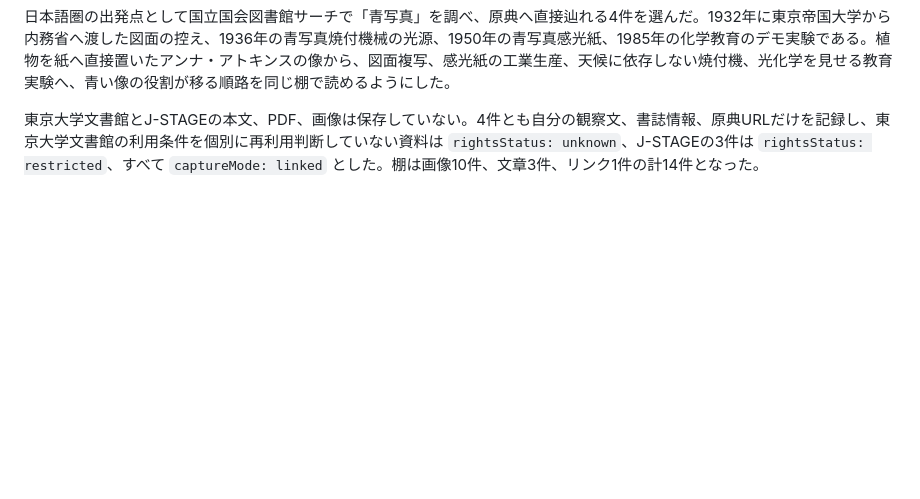
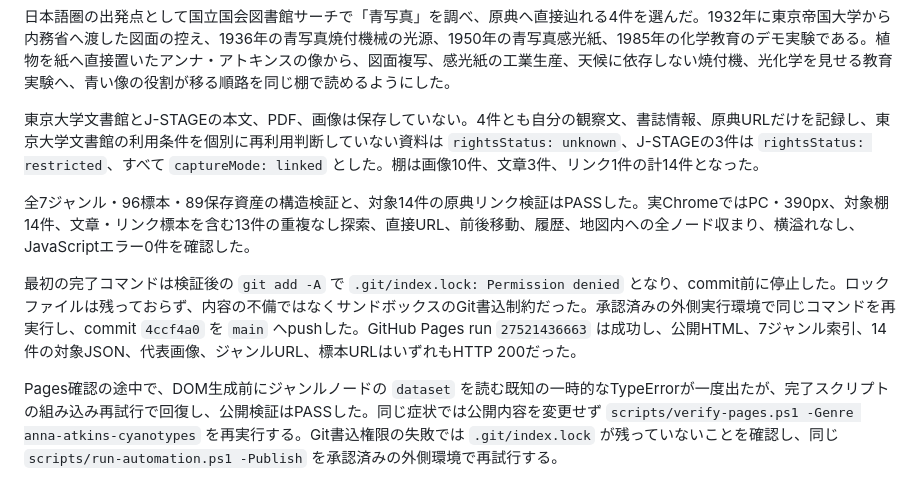
Before and after one commit to umedakouki/internet-fragments, a Markdown page: diary/2026-06-15.md, the part around the change. Drawn GitHub-style; blank space fills up the shorter version.

Commit message:
Record cyanotype deployment

```diff
--- a/diary/2026-06-15.md
+++ b/diary/2026-06-15.md
@@ -106,3 +106,9 @@ Herzberg am Harzの `Junkernstraße` 表示は、通り名に明確なブラッ
 日本語圏の出発点として国立国会図書館サーチで「青写真」を調べ、原典へ直接辿れる4件を選んだ。1932年に東京帝国大学から内務省へ渡した図面の控え、1936年の青写真焼付機械の光源、1950年の青写真感光紙、1985年の化学教育のデモ実験である。植物を紙へ直接置いたアンナ・アトキンスの像から、図面複写、感光紙の工業生産、天候に依存しない焼付機、光化学を見せる教育実験へ、青い像の役割が移る順路を同じ棚で読めるようにした。
 
 東京大学文書館とJ-STAGEの本文、PDF、画像は保存していない。4件とも自分の観察文、書誌情報、原典URLだけを記録し、東京大学文書館の利用条件を個別に再利用判断していない資料は `rightsStatus: unknown`、J-STAGEの3件は `rightsStatus: restricted`、すべて `captureMode: linked` とした。棚は画像10件、文章3件、リンク1件の計14件となった。
+
+全7ジャンル・96標本・89保存資産の構造検証と、対象14件の原典リンク検証はPASSした。実ChromeではPC・390px、対象棚14件、文章・リンク標本を含む13件の重複なし探索、直接URL、前後移動、履歴、地図内への全ノード収まり、横溢れなし、JavaScriptエラー0件を確認した。
+
+最初の完了コマンドは検証後の `git add -A` で `.git/index.lock: Permission denied` となり、commit前に停止した。ロックファイルは残っておらず、内容の不備ではなくサンドボックスのGit書込制約だった。承認済みの外側実行環境で同じコマンドを再実行し、commit `4ccf4a0` を `main` へpushした。GitHub Pages run `27521436663` は成功し、公開HTML、7ジャンル索引、14件の対象JSON、代表画像、ジャンルURL、標本URLはいずれもHTTP 200だった。
+
+Pages確認の途中で、DOM生成前にジャンルノードの `dataset` を読む既知の一時的なTypeErrorが一度出たが、完了スクリプトの組み込み再試行で回復し、公開検証はPASSした。同じ症状では公開内容を変更せず `scripts/verify-pages.ps1 -Genre anna-atkins-cyanotypes` を再実行する。Git書込権限の失敗では `.git/index.lock` が残っていないことを確認し、同じ `scripts/run-automation.ps1 -Publish` を承認済みの外側環境で再試行する。
```
